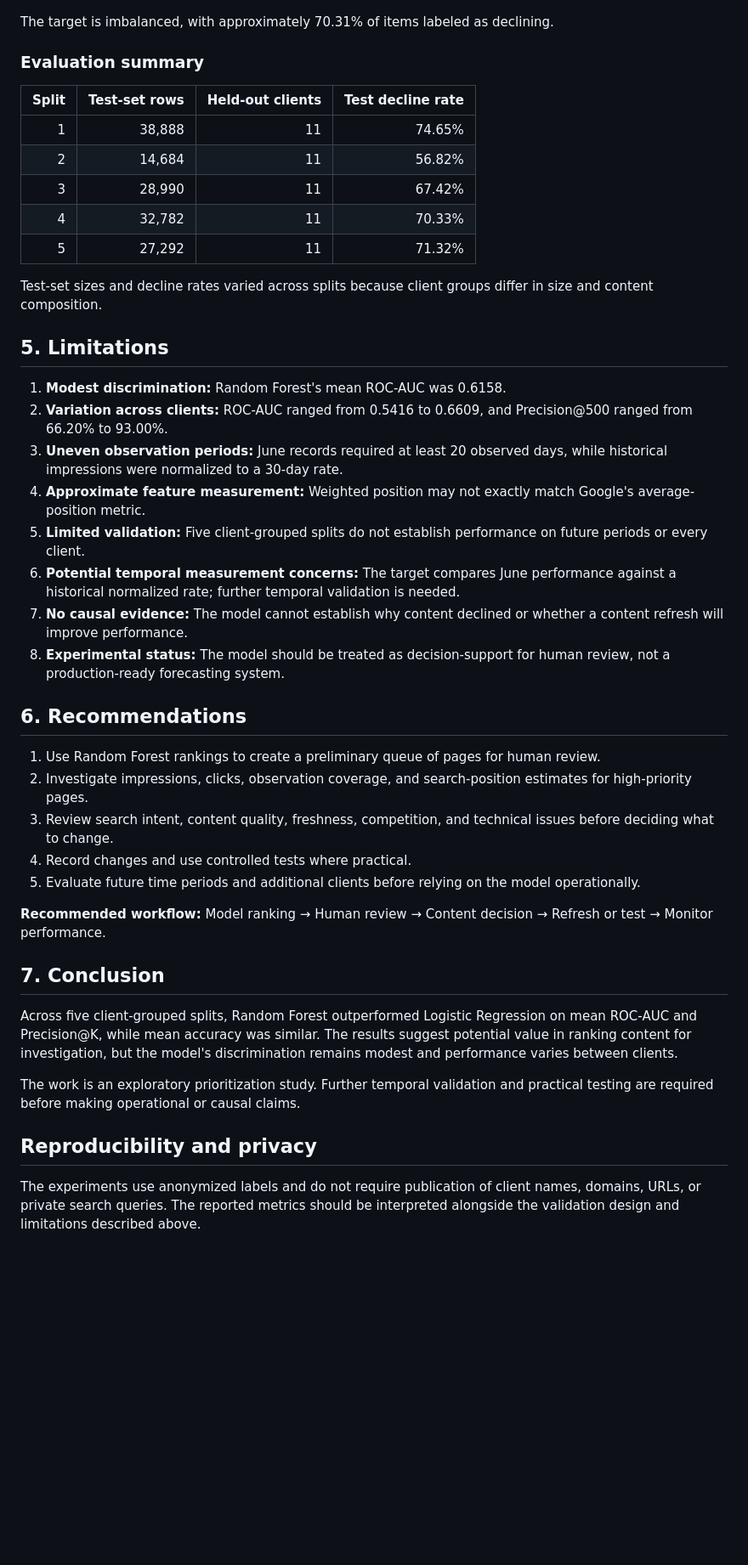
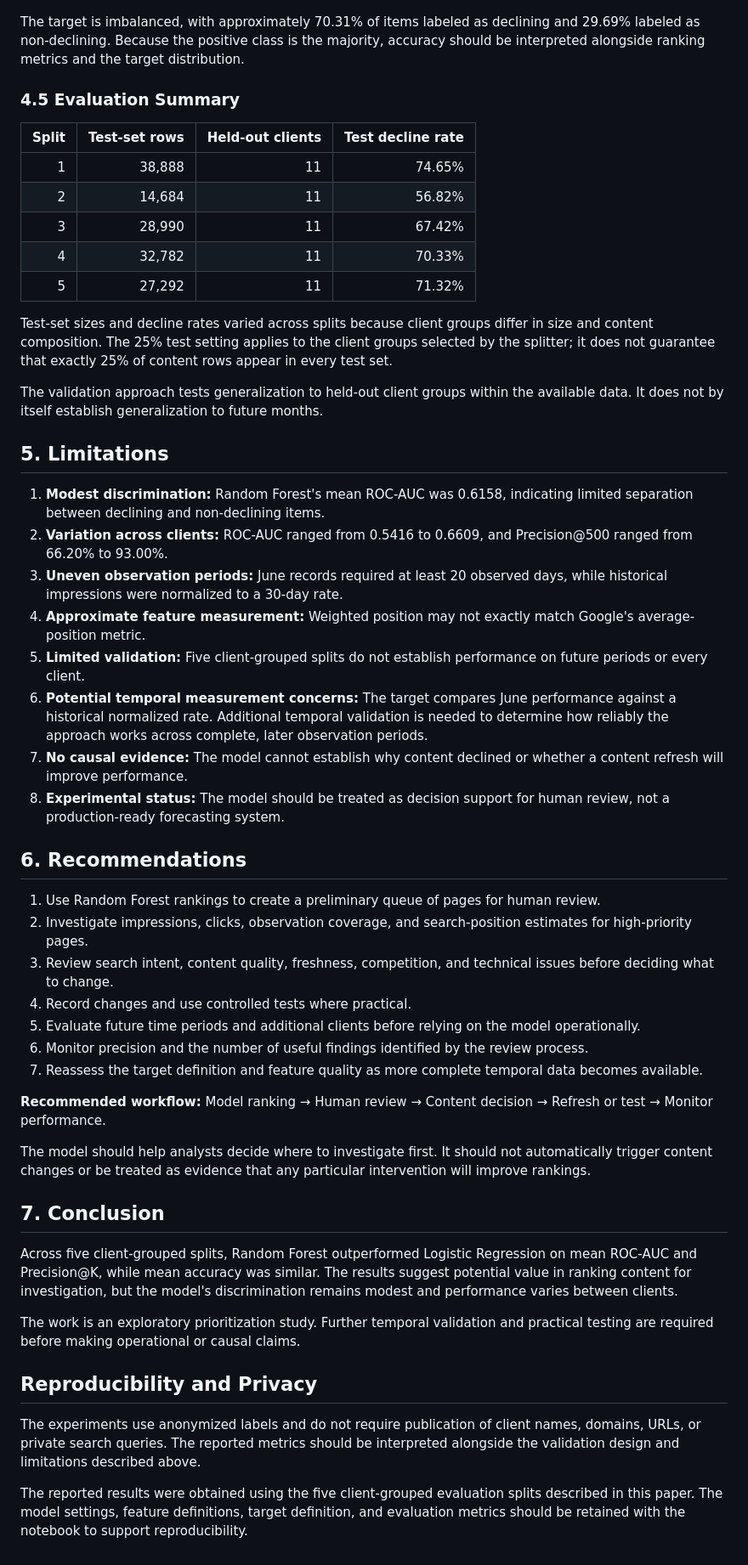
Before and after one commit to farankhandev/flyrank-ml-internship, a Markdown page: docs/index.md, the part around one of its changes. Shown at 85% size. Rendered like a GitHub page; blank space fills up the shorter version.

```diff
--- a/docs/index.md
+++ b/docs/index.md
@@ -75,9 +80,9 @@ Feature importance indicates how the fitted model used its input features. It do
 
 ![Target distribution](assets/target_distribution.png)
 
-The target is imbalanced, with approximately 70.31% of items labeled as declining.
+The target is imbalanced, with approximately 70.31% of items labeled as declining and 29.69% labeled as non-declining. Because the positive class is the majority, accuracy should be interpreted alongside ranking metrics and the target distribution.
 
-### Evaluation summary
+### 4.5 Evaluation Summary
 
 | Split | Test-set rows | Held-out clients | Test decline rate |
 |---:|---:|---:|---:|
@@ -87,18 +92,20 @@ The target is imbalanced, with approximately 70.31% of items labeled as declinin
 | 4 | 32,782 | 11 | 70.33% |
 | 5 | 27,292 | 11 | 71.32% |
 
-Test-set sizes and decline rates varied across splits because client groups differ in size and content composition.
+Test-set sizes and decline rates varied across splits because client groups differ in size and content composition. The 25% test setting applies to the client groups selected by the splitter; it does not guarantee that exactly 25% of content rows appear in every test set.
+
+The validation approach tests generalization to held-out client groups within the available data. It does not by itself establish generalization to future months.
 
 ## 5. Limitations
 
-1. **Modest discrimination:** Random Forest's mean ROC-AUC was 0.6158.
+1. **Modest discrimination:** Random Forest's mean ROC-AUC was 0.6158, indicating limited separation between declining and non-declining items.
 2. **Variation across clients:** ROC-AUC ranged from 0.5416 to 0.6609, and Precision@500 ranged from 66.20% to 93.00%.
 3. **Uneven observation periods:** June records required at least 20 observed days, while historical impressions were normalized to a 30-day rate.
 4. **Approximate feature measurement:** Weighted position may not exactly match Google's average-position metric.
 5. **Limited validation:** Five client-grouped splits do not establish performance on future periods or every client.
-6. **Potential temporal measurement concerns:** The target compares June performance against a historical normalized rate; further temporal validation is needed.
+6. **Potential temporal measurement concerns:** The target compares June performance against a historical normalized rate. Additional temporal validation is needed to determine how reliably the approach works across complete, later observation periods.
 7. **No causal evidence:** The model cannot establish why content declined or whether a content refresh will improve performance.
-8. **Experimental status:** The model should be treated as decision-support for human review, not a production-ready forecasting system.
+8. **Experimental status:** The model should be treated as decision support for human review, not a production-ready forecasting system.
 
 ## 6. Recommendations
 
@@ -107,8 +114,12 @@ Test-set sizes and decline rates varied across splits because client groups diff
 3. Review search intent, content quality, freshness, competition, and technical issues before deciding what to change.
 4. Record changes and use controlled tests where practical.
 5. Evaluate future time periods and additional clients before relying on the model operationally.
+6. Monitor precision and the number of useful findings identified by the review process.
+7. Reassess the target definition and feature quality as more complete temporal data becomes available.
 
 **Recommended workflow:** Model ranking → Human review → Content decision → Refresh or test → Monitor performance.
+
+The model should help analysts decide where to investigate first. It should not automatically trigger content changes or be treated as evidence that any particular intervention will improve rankings.
 
 ## 7. Conclusion
 
@@ -116,6 +127,8 @@ Across five client-grouped splits, Random Forest outperformed Logistic Regressio
 
 The work is an exploratory prioritization study. Further temporal validation and practical testing are required before making operational or causal claims.
 
-## Reproducibility and privacy
+## Reproducibility and Privacy
 
 The experiments use anonymized labels and do not require publication of client names, domains, URLs, or private search queries. The reported metrics should be interpreted alongside the validation design and limitations described above.
+
+The reported results were obtained using the five client-grouped evaluation splits described in this paper. The model settings, feature definitions, target definition, and evaluation metrics should be retained with the notebook to support reproducibility.
```
Also changed, not shown: other parts of docs/index.md (+15 -10 lines).
